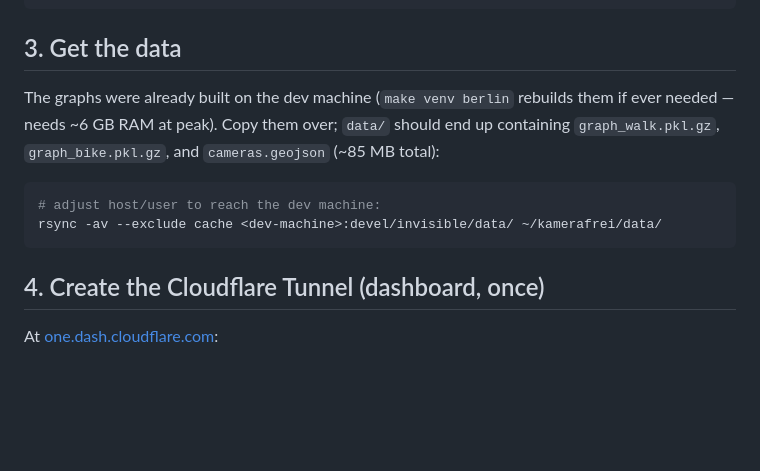
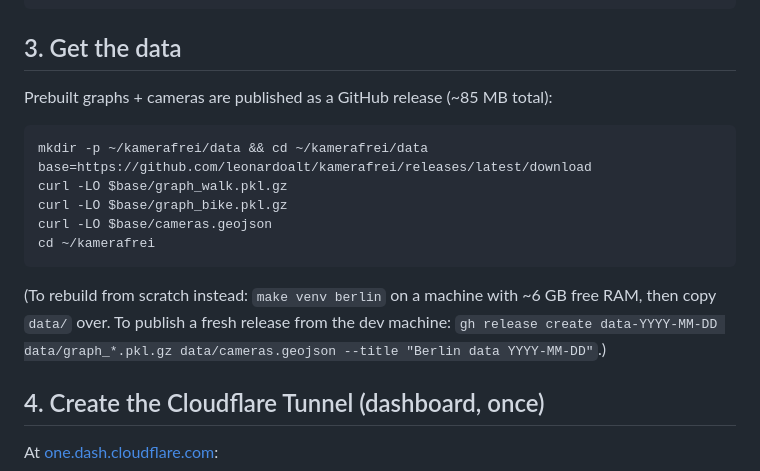
Before and after one commit to leonardoalt/kamerafrei, a Markdown page: DEPLOY.md, the part around the change. GitHub-like rendering; blank space fills up the shorter version.

Commit message:
DEPLOY.md: fetch prebuilt data from GitHub release instead of rsync
Co-Authored-By: Claude Fable 5 <noreply@anthropic.com>

````diff
--- a/DEPLOY.md
+++ b/DEPLOY.md
@@ -30,15 +30,21 @@ cd ~/kamerafrei
 
 ## 3. Get the data
 
-The graphs were already built on the dev machine (`make venv berlin`
-rebuilds them if ever needed — needs ~6 GB RAM at peak). Copy them over;
-`data/` should end up containing `graph_walk.pkl.gz`, `graph_bike.pkl.gz`,
-and `cameras.geojson` (~85 MB total):
+Prebuilt graphs + cameras are published as a GitHub release (~85 MB total):
 
 ```sh
-# adjust host/user to reach the dev machine:
-rsync -av --exclude cache <dev-machine>:devel/invisible/data/ ~/kamerafrei/data/
+mkdir -p ~/kamerafrei/data && cd ~/kamerafrei/data
+base=https://github.com/leonardoalt/kamerafrei/releases/latest/download
+curl -LO $base/graph_walk.pkl.gz
+curl -LO $base/graph_bike.pkl.gz
+curl -LO $base/cameras.geojson
+cd ~/kamerafrei
 ```
+
+(To rebuild from scratch instead: `make venv berlin` on a machine with
+~6 GB free RAM, then copy `data/` over. To publish a fresh release from the
+dev machine: `gh release create data-YYYY-MM-DD data/graph_*.pkl.gz
+data/cameras.geojson --title "Berlin data YYYY-MM-DD"`.)
 
 ## 4. Create the Cloudflare Tunnel (dashboard, once)
 
````
